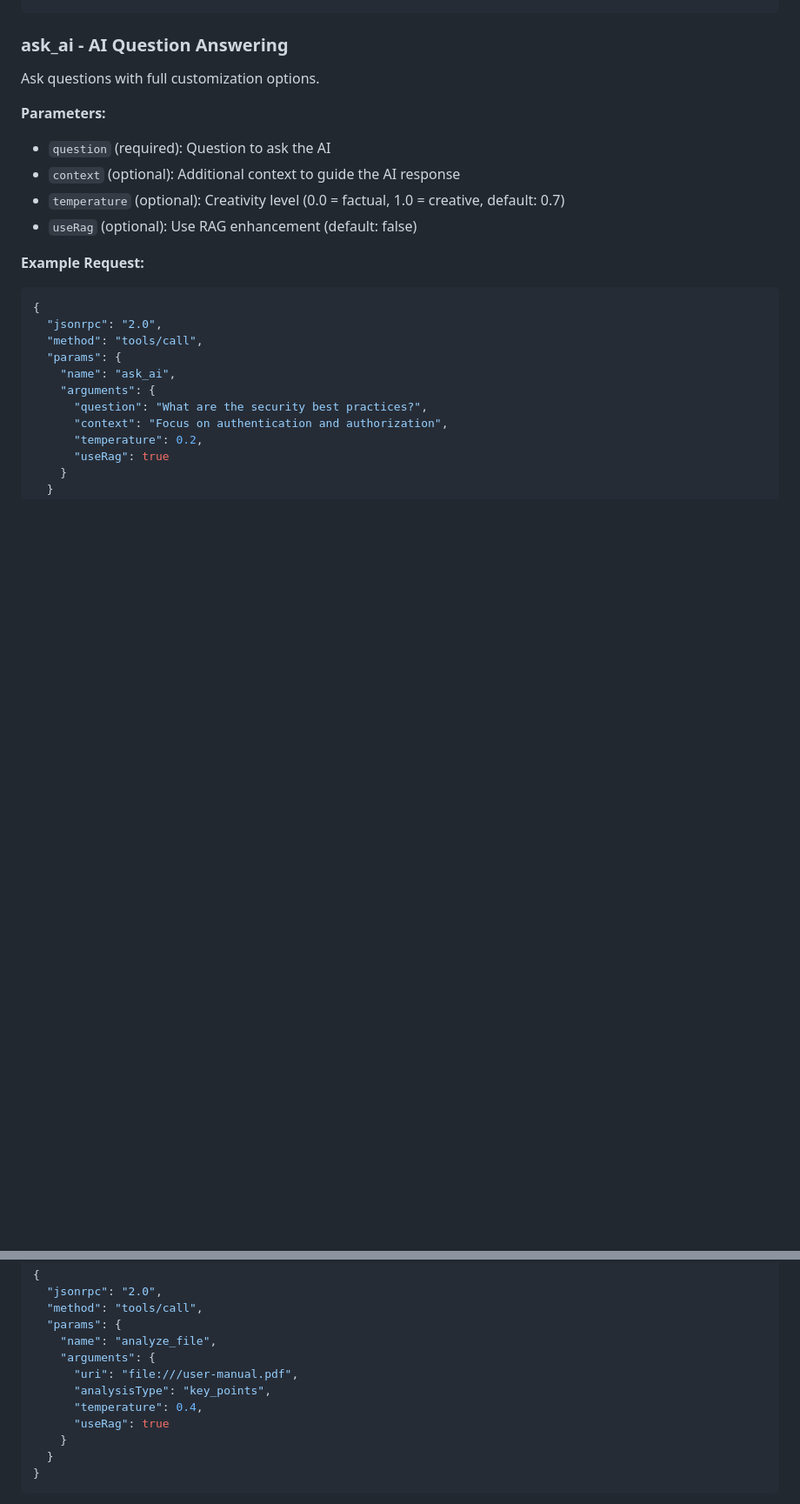
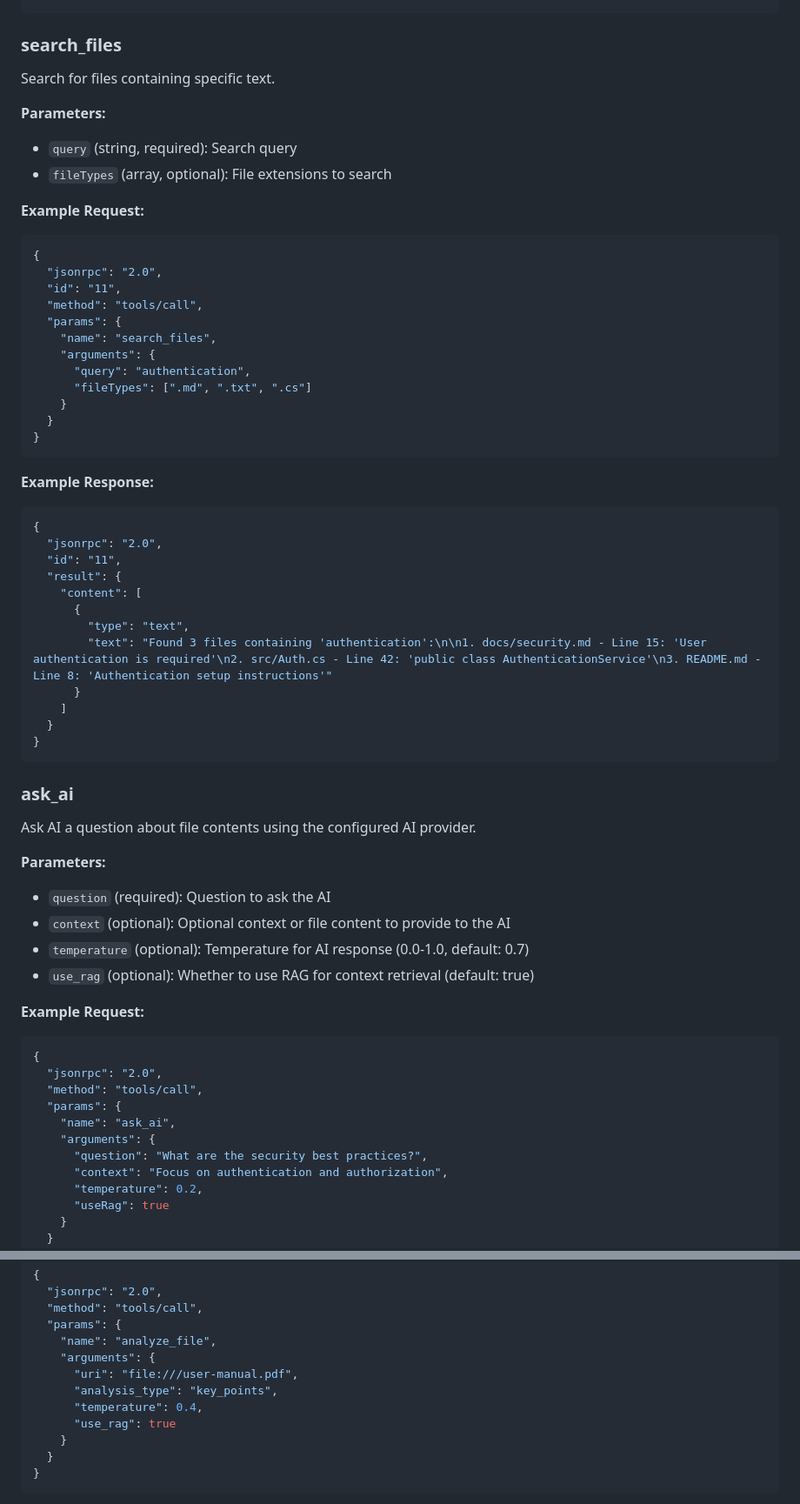
Before and after one commit to MikeCheel/HlpAI, a Markdown page: README-MCP.md, 2 parts joined by grey strips. Shown at 87% size. Drawn GitHub-style; blank space fills up the shorter version.

````diff
--- a/README-MCP.md
+++ b/README-MCP.md
@@ -326,14 +345,53 @@ Search files by text content with configurable result limits.
 }
 ```
 
-### **ask_ai** - AI Question Answering
-Ask questions with full customization options.
+### **search_files**
+Search for files containing specific text.
+
+**Parameters:**
+- `query` (string, required): Search query
+- `fileTypes` (array, optional): File extensions to search
+
+**Example Request:**
+```json
+{
+  "jsonrpc": "2.0",
+  "id": "11",
+  "method": "tools/call",
+  "params": {
+    "name": "search_files",
+    "arguments": {
+      "query": "authentication",
+      "fileTypes": [".md", ".txt", ".cs"]
+    }
+  }
+}
+```
+
+**Example Response:**
+```json
+{
+  "jsonrpc": "2.0",
+  "id": "11",
+  "result": {
+    "content": [
+      {
+        "type": "text",
+        "text": "Found 3 files containing 'authentication':\n\n1. docs/security.md - Line 15: 'User authentication is required'\n2. src/Auth.cs - Line 42: 'public class AuthenticationService'\n3. README.md - Line 8: 'Authentication setup instructions'"
+      }
+    ]
+  }
+}
+```
+
+### **ask_ai**
+Ask AI a question about file contents using the configured AI provider.
 
 **Parameters:**
 - `question` (required): Question to ask the AI
-- `context` (optional): Additional context to guide the AI response
-- `temperature` (optional): Creativity level (0.0 = factual, 1.0 = creative, default: 0.7)
-- `useRag` (optional): Use RAG enhancement (default: false)
+- `context` (optional): Optional context or file content to provide to the AI
+- `temperature` (optional): Temperature for AI response (0.0-1.0, default: 0.7)
+- `use_rag` (optional): Whether to use RAG for context retrieval (default: true)
 
 **Example Request:**
 ```json
@@ -386,9 +444,9 @@ Analyze specific files with multiple analysis types.
     "name": "analyze_file",
     "arguments": {
       "uri": "file:///user-manual.pdf",
-      "analysisType": "key_points",
+      "analysis_type": "key_points",
       "temperature": 0.4,
-      "useRag": true
+      "use_rag": true
     }
   }
 }
````
Also changed, not shown: other parts of README-MCP.md (+37 -18 lines), ai-todos.md (+1 -1 lines).
